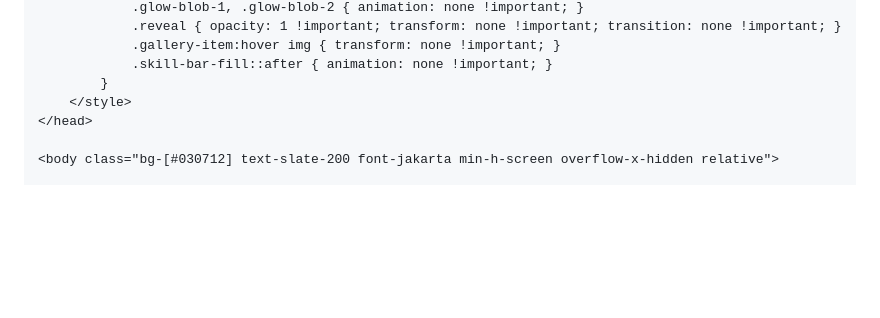
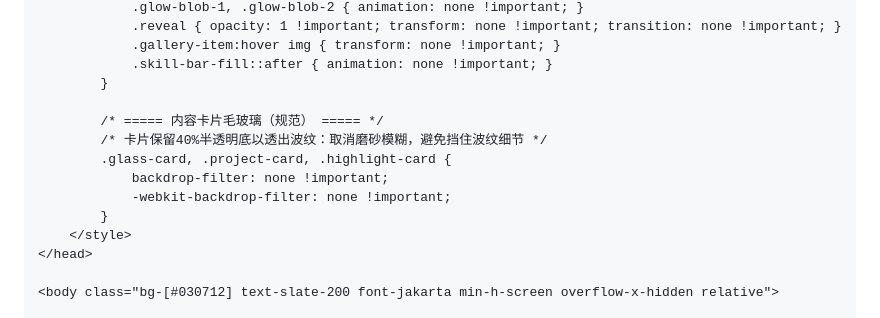
Before and after one commit to yanghao158640/competition-bootcamp, a Markdown page: README-简历.md, the part around one of its changes. Rendered like a GitHub page; blank space fills up the shorter version.

```diff
--- a/README-简历.md
+++ b/README-简历.md
@@ -413,6 +419,13 @@ https://yanghao158640.github.io/competition-bootcamp/
             .gallery-item:hover img { transform: none !important; }
             .skill-bar-fill::after { animation: none !important; }
         }
+
+        /* ===== 内容卡片毛玻璃（规范） ===== */
+        /* 卡片保留40%半透明底以透出波纹：取消磨砂模糊，避免挡住波纹细节 */
+        .glass-card, .project-card, .highlight-card {
+            backdrop-filter: none !important;
+            -webkit-backdrop-filter: none !important;
+        }
     </style>
 </head>
 
```
Also changed, not shown: other parts of README-简历.md (+50 -22 lines).
